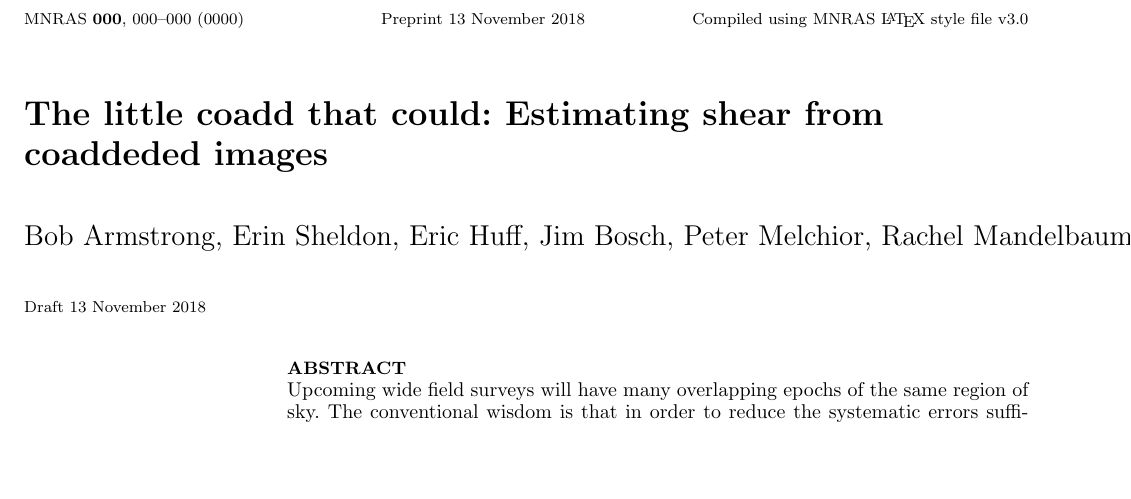
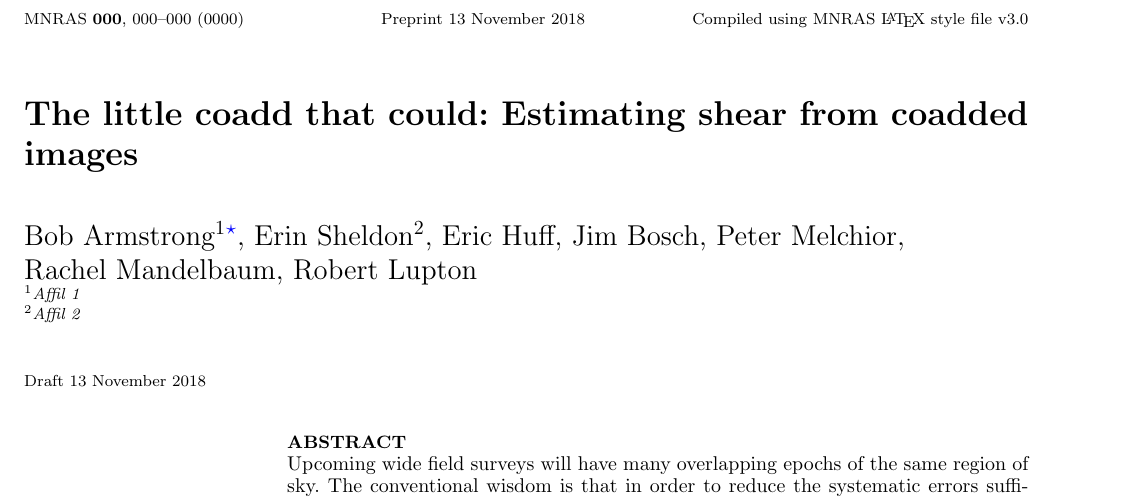
Before and after one commit to esheldon/coadds-paper, a LaTeX paper (coadds.tex): part of page 1 of 9, cut so that both start at the same text, the shorter picture padded with empty space. Compiled offline with pdfLaTeX; a LaTeX package or settings file that is missing is left out.

Commit message:
clean up front matter

```diff
--- a/coadds.tex
+++ b/coadds.tex
@@ -58,10 +58,15 @@
 \newcommand{\gest}{\mbox{\boldmath $\hat \gamma$}}
 \newcommand{\vecgam}{\mbox{\boldmath $\gamma$}}
 
-\title{The little coadd that could:  Estimating shear from coaddeded images}
+\title[The little coadd that could]{The little coadd that could:  Estimating shear from coadded images}
 
-\author{Bob Armstrong, Erin Sheldon, Eric Huff, Jim Bosch, Peter Melchior,
-Rachel Mandelbaum, Robert Lupton}
+\author[Armstrong et~al.]{Bob Armstrong$^1$\thanks{\tt Bob's e-mail here}, Erin Sheldon$^2$, Eric
+  Huff, Jim Bosch, Peter Melchior,
+  \newauthor
+  Rachel Mandelbaum, Robert Lupton
+  \\$^1$Affil 1
+  \\$^2$Affil 2
+}
 
 \begin{document}
 \date{Draft \today}
```
